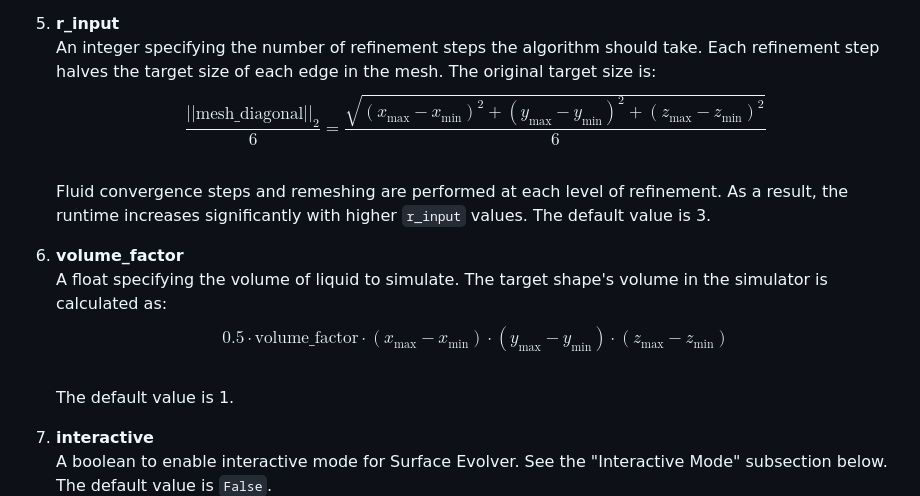
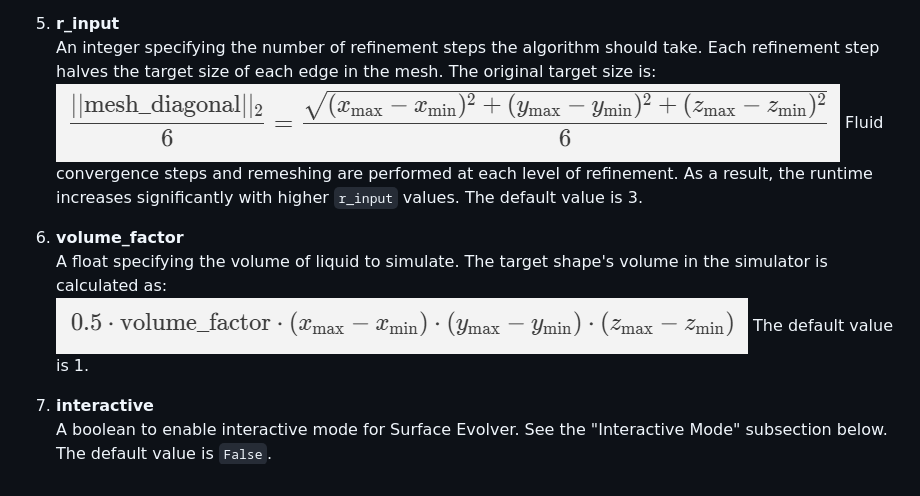
Before and after one commit to Amir-Mann/surface_evolver_grasshopper, a Markdown page: README.md, the part around the change. Drawn GitHub-style; pictures changed too: assets/MathFormulaForEdgeLength.png (added), assets/MathFormulaForVolume.png (added).

Commit message:
README text for images

```diff
--- a/README.md
+++ b/README.md
@@ -81,12 +81,12 @@ The battery has the following input fields:
 
 5. **r_input**
    An integer specifying the number of refinement steps the algorithm should take. Each refinement step halves the target size of each edge in the mesh. The original target size is:
-   $$\frac{||\text{mesh\_diagonal}||_2}{6} = \frac{\sqrt{(x_{\text{max}} - x_{\text{min}})^2 + (y_{\text{max}} - y_{\text{min}})^2 + (z_{\text{max}} - z_{\text{min}})^2}}{6}$$
+   ![](https://github.com/Amir-Mann/surface_evolver_grasshopper/blob/main/assets/MathFormulaForEdgeLength.png?raw=true)
    Fluid convergence steps and remeshing are performed at each level of refinement. As a result, the runtime increases significantly with higher `r_input` values. The default value is 3.
 
 6. **volume_factor**
    A float specifying the volume of liquid to simulate. The target shape's volume in the simulator is calculated as:
-   $$0.5 \cdot \text{volume\_factor} \cdot (x_{\text{max}} - x_{\text{min}}) \cdot (y_{\text{max}} - y_{\text{min}}) \cdot (z_{\text{max}} - z_{\text{min}})$$
+   ![](https://github.com/Amir-Mann/surface_evolver_grasshopper/blob/main/assets/MathFormulaForVolume.png?raw=true)
    The default value is 1.
 
 7. **interactive**
```
